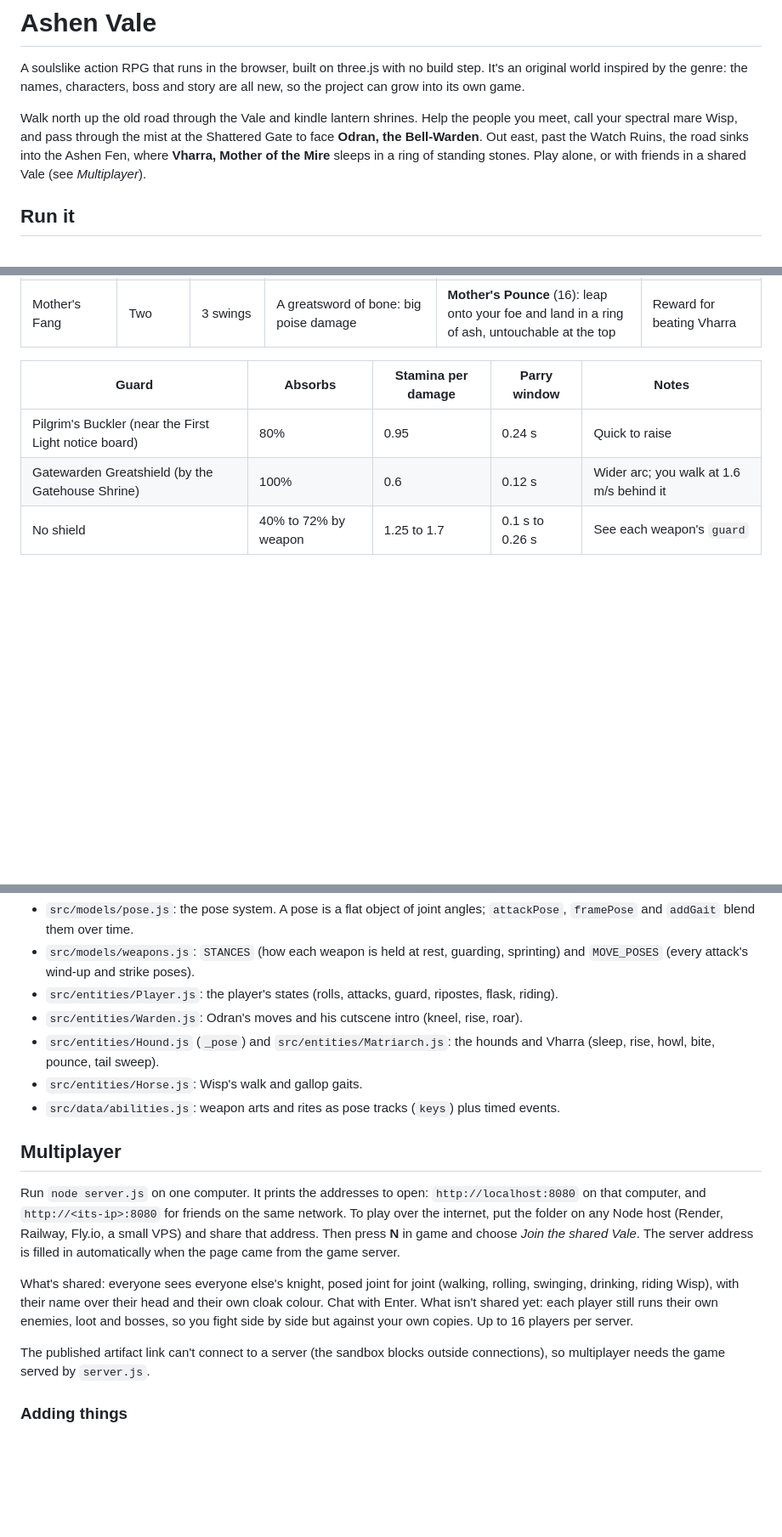
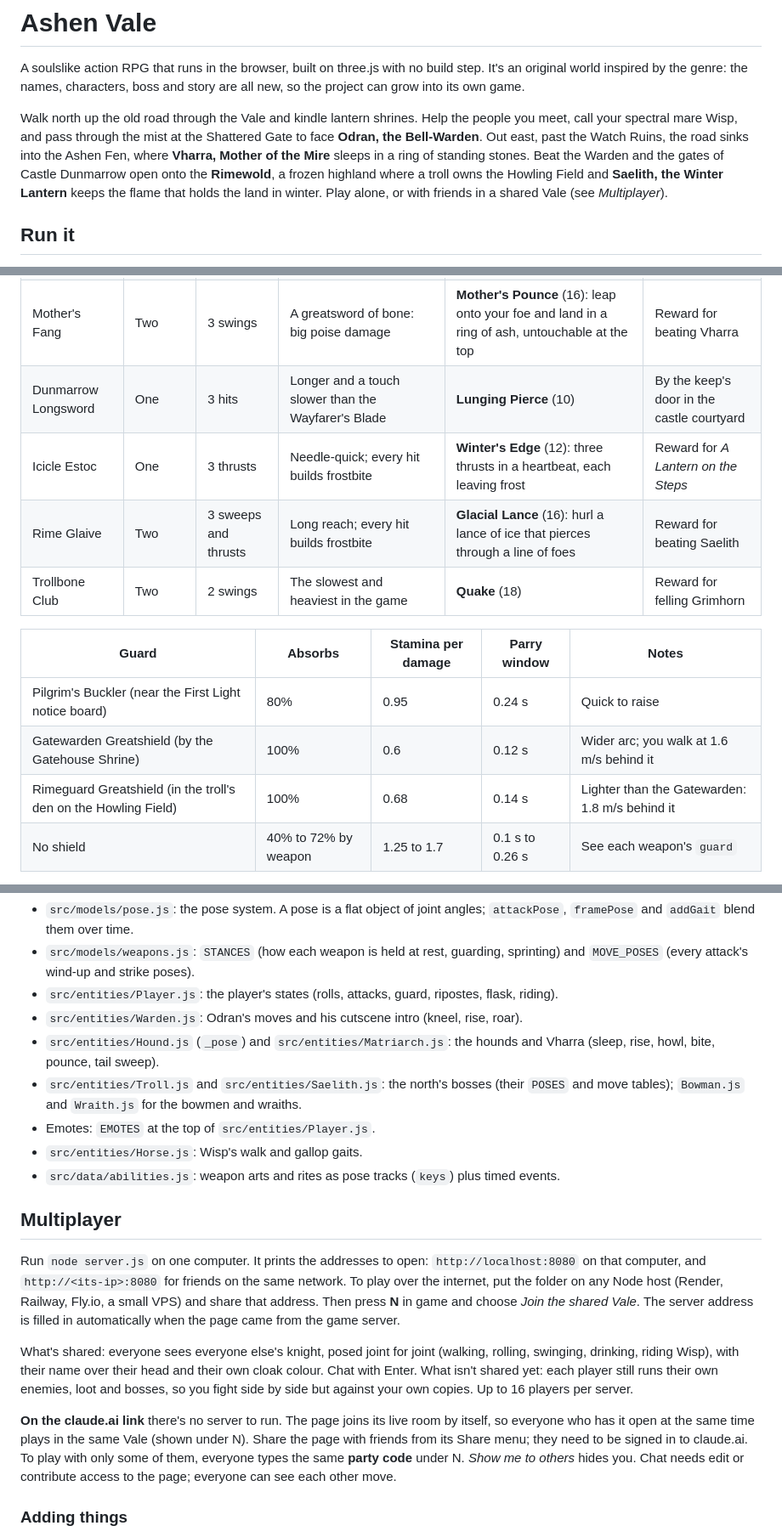
Before and after one commit to laurenceroblox1-bit/elden-ring-browser, a Markdown page: README.md, 3 parts joined by grey strips. Shown at 85% size. GitHub-like rendering; blank space fills up the shorter version.

```diff
--- a/README.md
+++ b/README.md
@@ -7,8 +7,10 @@ project can grow into its own game.
 Walk north up the old road through the Vale and kindle lantern shrines. Help the people you meet,
 call your spectral mare Wisp, and pass through the mist at the Shattered Gate to face **Odran, the
 Bell-Warden**. Out east, past the Watch Ruins, the road sinks into the Ashen Fen, where **Vharra,
-Mother of the Mire** sleeps in a ring of standing stones. Play alone, or with friends in a shared
-Vale (see *Multiplayer*).
+Mother of the Mire** sleeps in a ring of standing stones. Beat the Warden and the gates of Castle
+Dunmarrow open onto the **Rimewold**, a frozen highland where a troll owns the Howling Field and
+**Saelith, the Winter Lantern** keeps the flame that holds the land in winter. Play alone, or with
+friends in a shared Vale (see *Multiplayer*).
 
 ## Run it
 
@@ -192,11 +231,16 @@ focus costs. Each one dims while it cools down and its cost turns red when you'r
 | Mirewatch Halberd | Two | 3 thrusts | Long reach, sweeping heavy | **Lunging Pierce** (10) | On the moor road among the hound packs |
 | Captain's Cleaver | One | 2 heavy chops | Slow for a one-hander, hits like a greatsword | **Toll of Silence** (22) | Against the cracked bell in the chapel |
 | Mother's Fang | Two | 3 swings | A greatsword of bone: big poise damage | **Mother's Pounce** (16): leap onto your foe and land in a ring of ash, untouchable at the top | Reward for beating Vharra |
+| Dunmarrow Longsword | One | 3 hits | Longer and a touch slower than the Wayfarer's Blade | **Lunging Pierce** (10) | By the keep's door in the castle courtyard |
+| Icicle Estoc | One | 3 thrusts | Needle-quick; every hit builds frostbite | **Winter's Edge** (12): three thrusts in a heartbeat, each leaving frost | Reward for *A Lantern on the Steps* |
+| Rime Glaive | Two | 3 sweeps and thrusts | Long reach; every hit builds frostbite | **Glacial Lance** (16): hurl a lance of ice that pierces through a line of foes | Reward for beating Saelith |
+| Trollbone Club | Two | 2 swings | The slowest and heaviest in the game | **Quake** (18) | Reward for felling Grimhorn |
 
 | Guard | Absorbs | Stamina per damage | Parry window | Notes |
 | --- | --- | --- | --- | --- |
 | Pilgrim's Buckler (near the First Light notice board) | 80% | 0.95 | 0.24 s | Quick to raise |
 | Gatewarden Greatshield (by the Gatehouse Shrine) | 100% | 0.6 | 0.12 s | Wider arc; you walk at 1.6 m/s behind it |
+| Rimeguard Greatshield (in the troll's den on the Howling Field) | 100% | 0.68 | 0.14 s | Lighter than the Gatewarden: 1.8 m/s behind it |
 | No shield | 40% to 72% by weapon | 1.25 to 1.7 | 0.1 s to 0.26 s | See each weapon's `guard` |
 
 **Focus** is the blue bar between health and stamina. It starts at 60, and each point of **Mind**
@@ -303,6 +349,9 @@ Everything moves procedurally; there are no animation files. Look here:
 - `src/entities/Warden.js`: Odran's moves and his cutscene intro (kneel, rise, roar).
 - `src/entities/Hound.js` (`_pose`) and `src/entities/Matriarch.js`: the hounds and Vharra (sleep,
   rise, howl, bite, pounce, tail sweep).
+- `src/entities/Troll.js` and `src/entities/Saelith.js`: the north's bosses (their `POSES` and
+  move tables); `Bowman.js` and `Wraith.js` for the bowmen and wraiths.
+- Emotes: `EMOTES` at the top of `src/entities/Player.js`.
 - `src/entities/Horse.js`: Wisp's walk and gallop gaits.
 - `src/data/abilities.js`: weapon arts and rites as pose tracks (`keys`) plus timed events.
 
@@ -319,8 +368,11 @@ swinging, drinking, riding Wisp), with their name over their head and their own
 with Enter. What isn't shared yet: each player still runs their own enemies, loot and bosses, so
 you fight side by side but against your own copies. Up to 16 players per server.
 
-The published artifact link can't connect to a server (the sandbox blocks outside connections), so
-multiplayer needs the game served by `server.js`.
+**On the claude.ai link** there's no server to run. The page joins its live room by itself, so
+everyone who has it open at the same time plays in the same Vale (shown under N). Share the page
+with friends from its Share menu; they need to be signed in to claude.ai. To play with only some
+of them, everyone types the same **party code** under N. *Show me to others* hides you. Chat needs
+edit or contribute access to the page; everyone can see each other move.
 
 ### Adding things
 
```
Also changed, not shown: other parts of README.md (+49 -10 lines).
